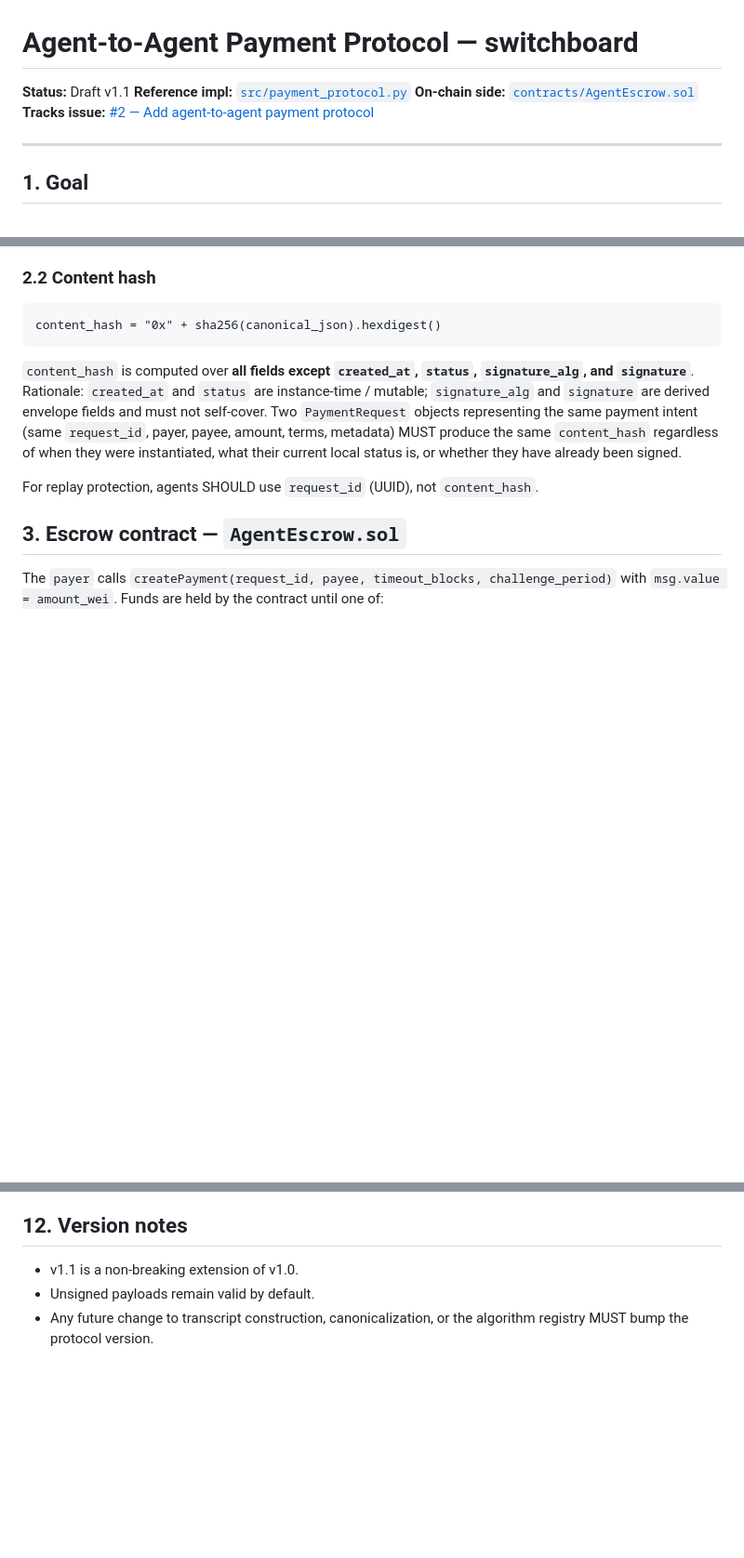
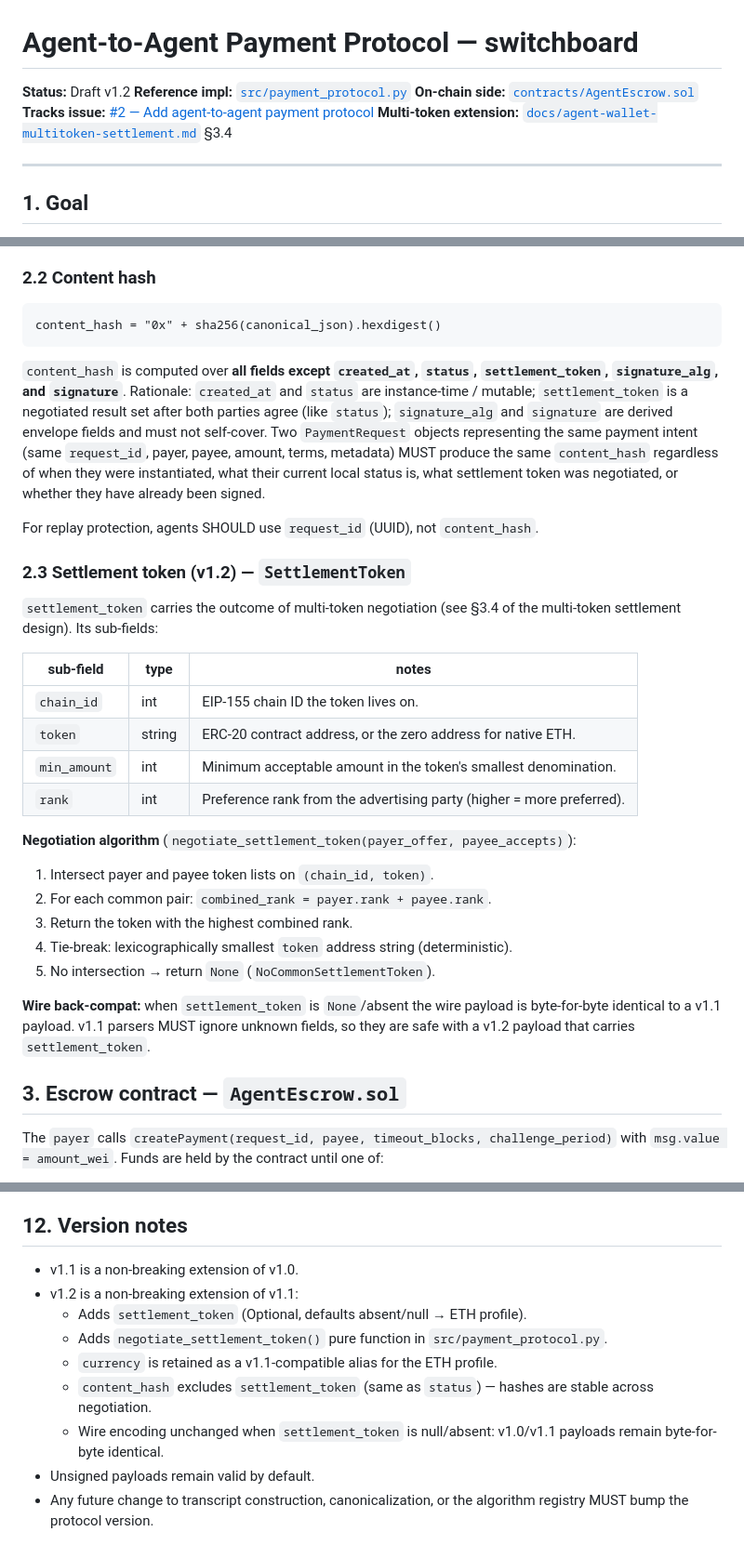
Before and after one commit to kcolbchain/switchboard, a Markdown page: docs/agent-payment-protocol.md, 3 parts joined by grey strips. Shown at 93% size. Rendered like a GitHub page; blank space fills up the shorter version.

Commit message:
docs: bump agent-payment-protocol.md to v1.2
Add settlement_token field to §2 table; new §2.3 documents the
SettlementToken structure and negotiate_settlement_token() algorithm
(highest combined rank, deterministic tiebreak by token address).
content_hash exclusion rules updated to include settlement_token.
§12 version notes list v1.2 as a non-breaking extension.

````diff
--- a/docs/agent-payment-protocol.md
+++ b/docs/agent-payment-protocol.md
@@ -1,9 +1,10 @@
 # Agent-to-Agent Payment Protocol — switchboard
 
-**Status:** Draft v1.1
+**Status:** Draft v1.2
 **Reference impl:** [`src/payment_protocol.py`](../src/payment_protocol.py)
 **On-chain side:** [`contracts/AgentEscrow.sol`](../contracts/AgentEscrow.sol)
 **Tracks issue:** [#2 — Add agent-to-agent payment protocol](https://github.com/kcolbchain/switchboard/issues/2)
+**Multi-token extension:** [`docs/agent-wallet-multitoken-settlement.md`](./agent-wallet-multitoken-settlement.md) §3.4
 
 ---
 
@@ -54,9 +56,30 @@ json.dumps(d, sort_keys=True, separators=(',', ':'))
 content_hash = "0x" + sha256(canonical_json).hexdigest()
 ```
 
-`content_hash` is computed over **all fields except `created_at`, `status`, `signature_alg`, and `signature`**. Rationale: `created_at` and `status` are instance-time / mutable; `signature_alg` and `signature` are derived envelope fields and must not self-cover. Two `PaymentRequest` objects representing the same payment intent (same `request_id`, payer, payee, amount, terms, metadata) MUST produce the same `content_hash` regardless of when they were instantiated, what their current local status is, or whether they have already been signed.
+`content_hash` is computed over **all fields except `created_at`, `status`, `settlement_token`, `signature_alg`, and `signature`**. Rationale: `created_at` and `status` are instance-time / mutable; `settlement_token` is a negotiated result set after both parties agree (like `status`); `signature_alg` and `signature` are derived envelope fields and must not self-cover. Two `PaymentRequest` objects representing the same payment intent (same `request_id`, payer, payee, amount, terms, metadata) MUST produce the same `content_hash` regardless of when they were instantiated, what their current local status is, what settlement token was negotiated, or whether they have already been signed.
 
 For replay protection, agents SHOULD use `request_id` (UUID), not `content_hash`.
+
+### 2.3 Settlement token (v1.2) — `SettlementToken`
+
+`settlement_token` carries the outcome of multi-token negotiation (see §3.4 of the multi-token settlement design). Its sub-fields:
+
+| sub-field    | type   | notes                                                                   |
+| ------------ | ------ | ----------------------------------------------------------------------- |
+| `chain_id`   | int    | EIP-155 chain ID the token lives on.                                    |
+| `token`      | string | ERC-20 contract address, or the zero address for native ETH.            |
+| `min_amount` | int    | Minimum acceptable amount in the token's smallest denomination.         |
+| `rank`       | int    | Preference rank from the advertising party (higher = more preferred).   |
+
+**Negotiation algorithm** (`negotiate_settlement_token(payer_offer, payee_accepts)`):
+
+1. Intersect payer and payee token lists on `(chain_id, token)`.
+2. For each common pair: `combined_rank = payer.rank + payee.rank`.
+3. Return the token with the highest combined rank.
+4. Tie-break: lexicographically smallest `token` address string (deterministic).
+5. No intersection → return `None` (`NoCommonSettlementToken`).
+
+**Wire back-compat:** when `settlement_token` is `None`/absent the wire payload is byte-for-byte identical to a v1.1 payload. v1.1 parsers MUST ignore unknown fields, so they are safe with a v1.2 payload that carries `settlement_token`.
 
 ## 3. Escrow contract — `AgentEscrow.sol`
 
@@ -264,5 +287,11 @@ The following remain intentionally unresolved here so PQ implementation work can
 ## 12. Version notes
 
 - v1.1 is a non-breaking extension of v1.0.
+- v1.2 is a non-breaking extension of v1.1:
+  - Adds `settlement_token` (Optional, defaults absent/null → ETH profile).
+  - Adds `negotiate_settlement_token()` pure function in `src/payment_protocol.py`.
+  - `currency` is retained as a v1.1-compatible alias for the ETH profile.
+  - `content_hash` excludes `settlement_token` (same as `status`) — hashes are stable across negotiation.
+  - Wire encoding unchanged when `settlement_token` is null/absent: v1.0/v1.1 payloads remain byte-for-byte identical.
 - Unsigned payloads remain valid by default.
 - Any future change to transcript construction, canonicalization, or the algorithm registry MUST bump the protocol version.
````
Also changed, not shown: other parts of docs/agent-payment-protocol.md (+3 -2 lines).
